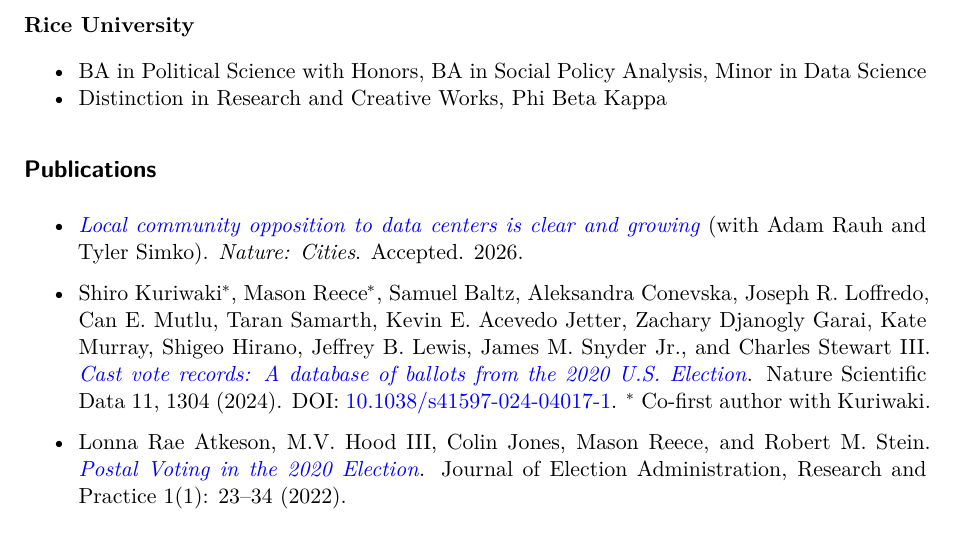
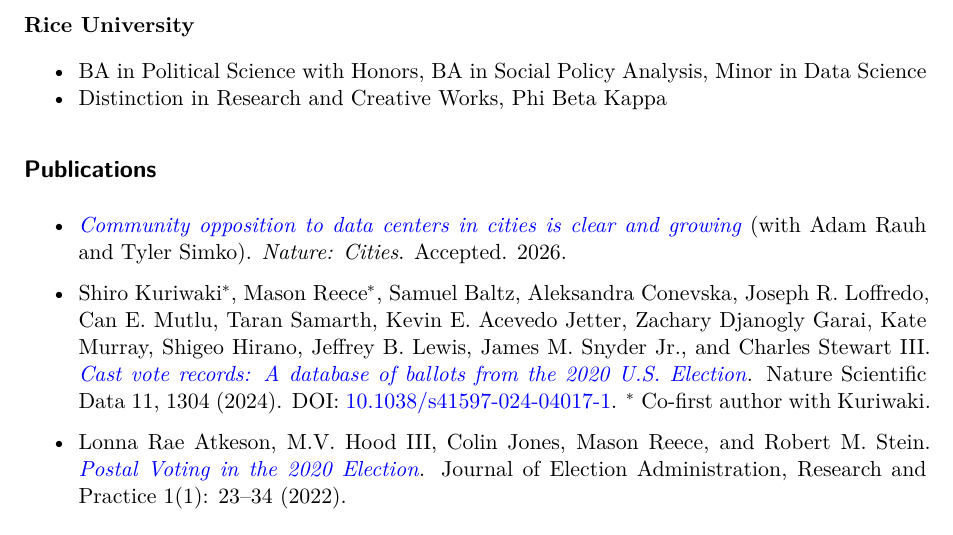
Before and after one commit to mreece13/mreece13.github.io, a Quarto document (cv.qmd): part of page 1 of 3, cut so that both start at the same text. Rendered offline with R 4.5, knitr and Pandoc in place of Quarto, then LaTeX, with nearby package versions; drawn as R Markdown's standard PDF in place of the format the file asks for.

Commit message:
updated dcenter paper

```diff
--- a/cv.qmd
+++ b/cv.qmd
@@ -86,7 +86,7 @@ format:
 
 ## Publications
 
-- [*Local community opposition to data centers is clear and growing*](https://mreece13.github.io/files/dcenters.pdf) (with Adam Rauh and Tyler Simko). *Nature: Cities*. Accepted. 2026.
+- [*Community opposition to data centers in cities is clear and growing*](https://mreece13.github.io/files/dcenters.pdf) (with Adam Rauh and Tyler Simko). *Nature: Cities*. Accepted. 2026.
 
 - Shiro Kuriwaki$^*$, Mason Reece$^*$, Samuel Baltz, Aleksandra Conevska, Joseph R. Loffredo, Can E. Mutlu, Taran Samarth, Kevin E. Acevedo Jetter, Zachary Djanogly Garai, Kate Murray, Shigeo Hirano, Jeffrey B. Lewis, James M. Snyder Jr., and Charles Stewart III. [*Cast vote records: A database of ballots from the 2020 U.S. Election*](https://doi.org/10.1038/s41597-024-04017-1). Nature Scientific Data 11, 1304 (2024). DOI: [10.1038/s41597-024-04017-1](https://doi.org/10.1038/s41597-024-04017-1). $^*$ Co-first author with Kuriwaki.
 
```
Also changed, not shown: index.qmd (+1 -1 lines), files/dcenters.pdf.
